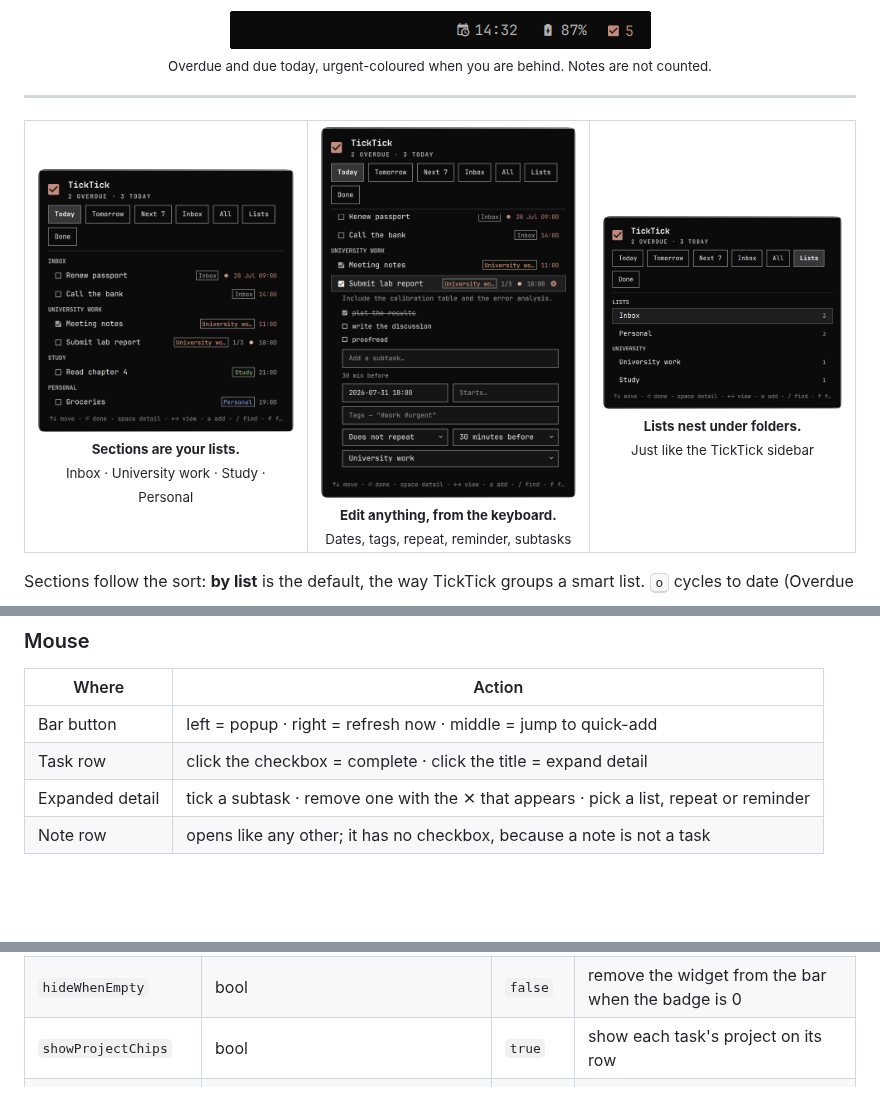
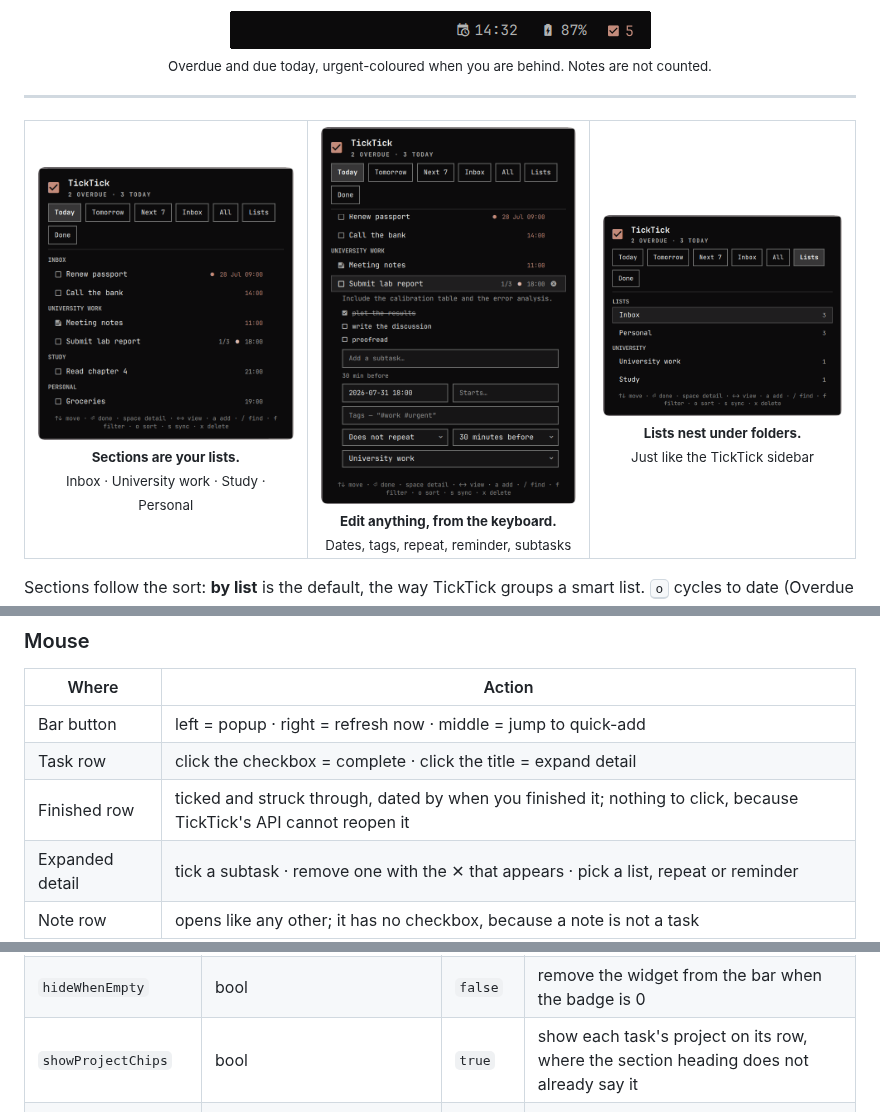
Before and after one commit to EhsanulHaqueSiam/omarchy-ticktick, a Markdown page: README.md, 3 parts joined by grey strips. GitHub-like rendering; pictures changed too: docs/img/bar.png, docs/img/detail.png, docs/img/lists.png; blank space fills up the shorter version.

```diff
--- a/README.md
+++ b/README.md
@@ -146,6 +146,7 @@ ticktick login --api-base https://api.dida365.com/open/v1
 |---|---|
 | Bar button | left = popup · right = refresh now · middle = jump to quick-add |
 | Task row | click the checkbox = complete · click the title = expand detail |
+| Finished row | ticked and struck through, dated by when you finished it; nothing to click, because TickTick's API cannot reopen it |
 | Expanded detail | tick a subtask · remove one with the ✕ that appears · pick a list, repeat or reminder |
 | Note row | opens like any other; it has no checkbox, because a note is not a task |
 
@@ -335,7 +336,7 @@ omarchy bar plugin set siam.ticktick hideWhenEmpty true --json
 | `defaultView` | Today / Tomorrow / Next / Inbox / All / Lists / Completed | `Today` | which view the popup opens on |
 | `defaultProject` | project id | `""` | where quick-add files tasks (blank = Inbox) |
 | `hideWhenEmpty` | bool | `false` | remove the widget from the bar when the badge is 0 |
-| `showProjectChips` | bool | `true` | show each task's project on its row |
+| `showProjectChips` | bool | `true` | show each task's project on its row, where the section heading does not already say it |
 | `includeUndated` | bool | `false` | include tasks with no due date in **All** |
 | `confirmDelete` | bool | `true` | confirm before deleting (deletion is permanent) |
 
```
Also changed, not shown: CHANGELOG.md (+19 -0 lines), 6 other files.
